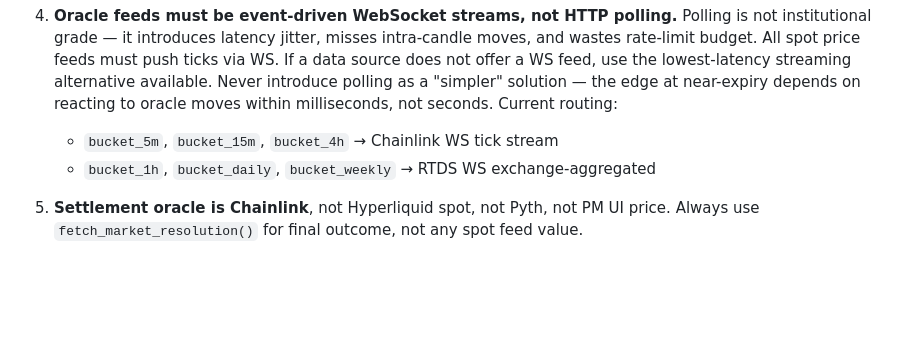
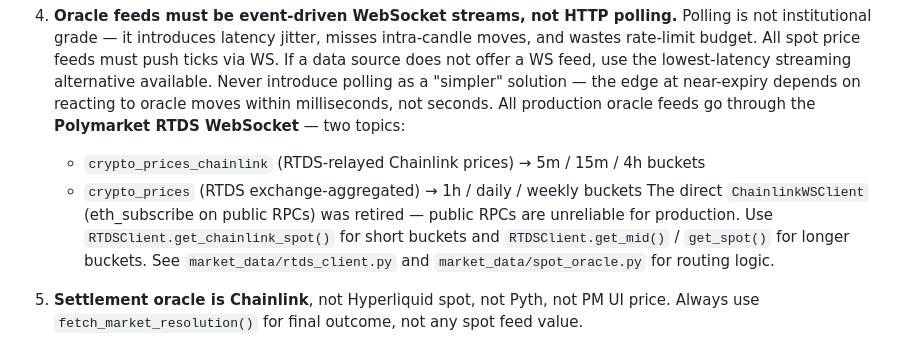
Before and after one commit to fartbreath/Perp_Hyper_Arb, a Markdown page: .preamble/preamble.prompt.md, the part around the change. Rendered like a GitHub page; blank space fills up the shorter version.

Commit message:
docs: fix oracle routing — all feeds via RTDS WS, not direct ChainlinkWSClient

```diff
--- a/.preamble/preamble.prompt.md
+++ b/.preamble/preamble.prompt.md
@@ -152,9 +152,13 @@ per-row based on each record's `side` column.
    If a data source does not offer a WS feed, use the lowest-latency streaming alternative
    available. Never introduce polling as a "simpler" solution — the edge at near-expiry
    depends on reacting to oracle moves within milliseconds, not seconds.
-   Current routing:
-   - `bucket_5m`, `bucket_15m`, `bucket_4h` → Chainlink WS tick stream
-   - `bucket_1h`, `bucket_daily`, `bucket_weekly` → RTDS WS exchange-aggregated
+   All production oracle feeds go through the **Polymarket RTDS WebSocket** — two topics:
+   - `crypto_prices_chainlink` (RTDS-relayed Chainlink prices) → 5m / 15m / 4h buckets
+   - `crypto_prices` (RTDS exchange-aggregated) → 1h / daily / weekly buckets
+   The direct `ChainlinkWSClient` (eth_subscribe on public RPCs) was retired — public RPCs
+   are unreliable for production. Use `RTDSClient.get_chainlink_spot()` for short buckets
+   and `RTDSClient.get_mid()` / `get_spot()` for longer buckets. See `market_data/rtds_client.py`
+   and `market_data/spot_oracle.py` for routing logic.
 
 5. **Settlement oracle is Chainlink**, not Hyperliquid spot, not Pyth, not PM UI price.
    Always use `fetch_market_resolution()` for final outcome, not any spot feed value.
```
